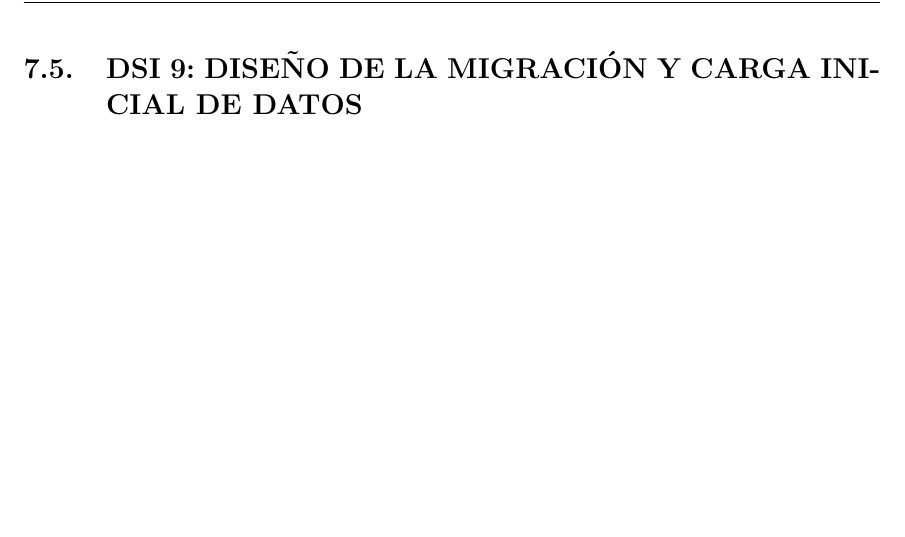
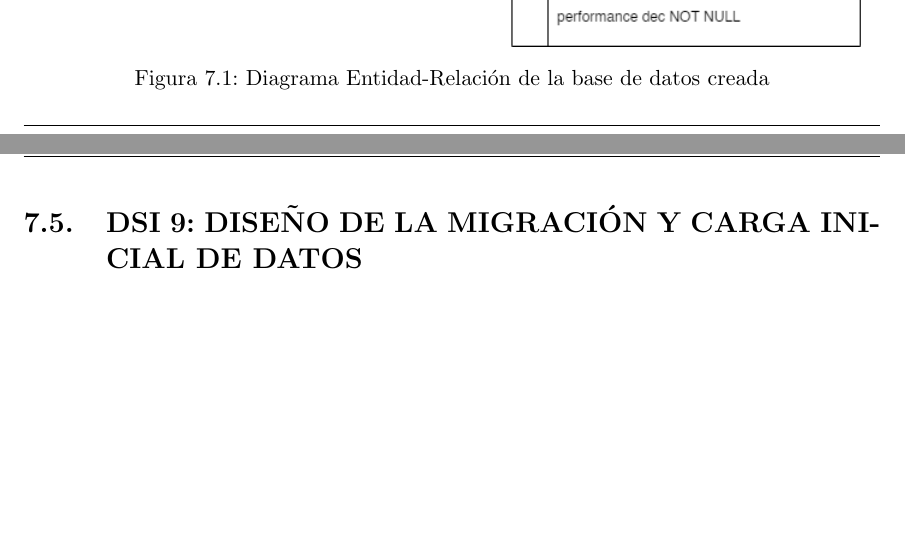
Before and after one commit to isafdezpe/museo-eii, a LaTeX document (documentacion/PlantillaTFG.1.95.Desarrollo.tex, which reads documentacion/7-Diseño.tex): part of page 45 of 69 before the commit and two parts of pages 45 and 46 of 70 after it, the two joined at a grey line, cut at the place of the change. Compiled offline with pdfLaTeX.

Commit message:
diagrama entidad relacion

```diff
--- a/documentacion/7-Diseño.tex
+++ b/documentacion/7-Diseño.tex
@@ -53,7 +53,11 @@ Se ha creado una base de datos relacional, utilizando MySQL 8 como sistema gesto
 \subsection{Integración del SGBD en Nuestro Sistema}
 
 \subsection{Diagrama E--R}
-
+\begin{figure}[H]
+\centering
+\includegraphics[scale=0.6]{diagrama_e-r}
+\caption{Diagrama Entidad-Relación de la base de datos creada}
+\end{figure}
 
 \newpage
 \section{DSI 9: DISEÑO DE LA MIGRACIÓN Y CARGA INICIAL DE DATOS}
```
Also changed, not shown: documentacion/PlantillaTFG.1.95.Desarrollo.pdf, documentacion/figures/diagrama_e-r.png (added), 2 other files.
